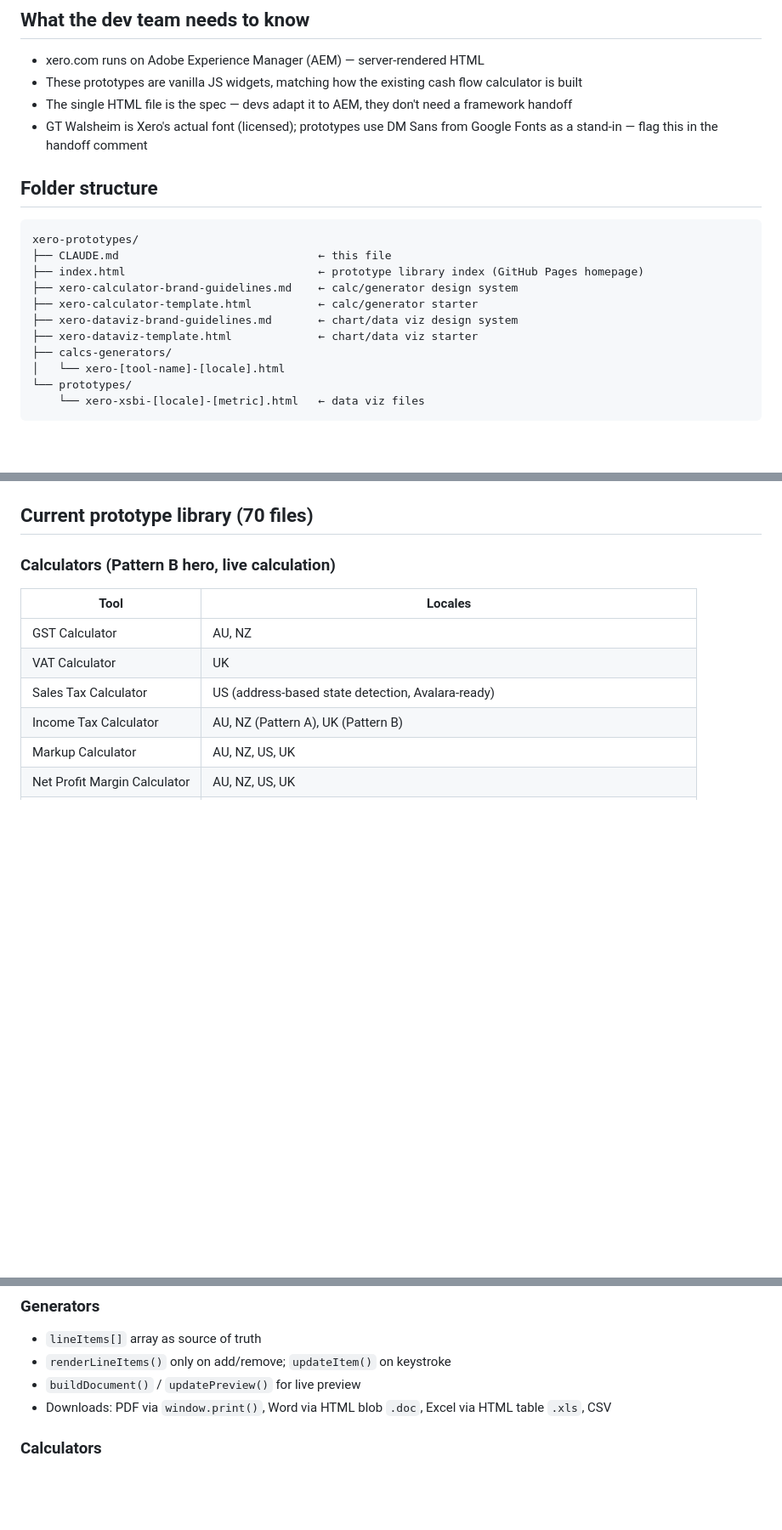
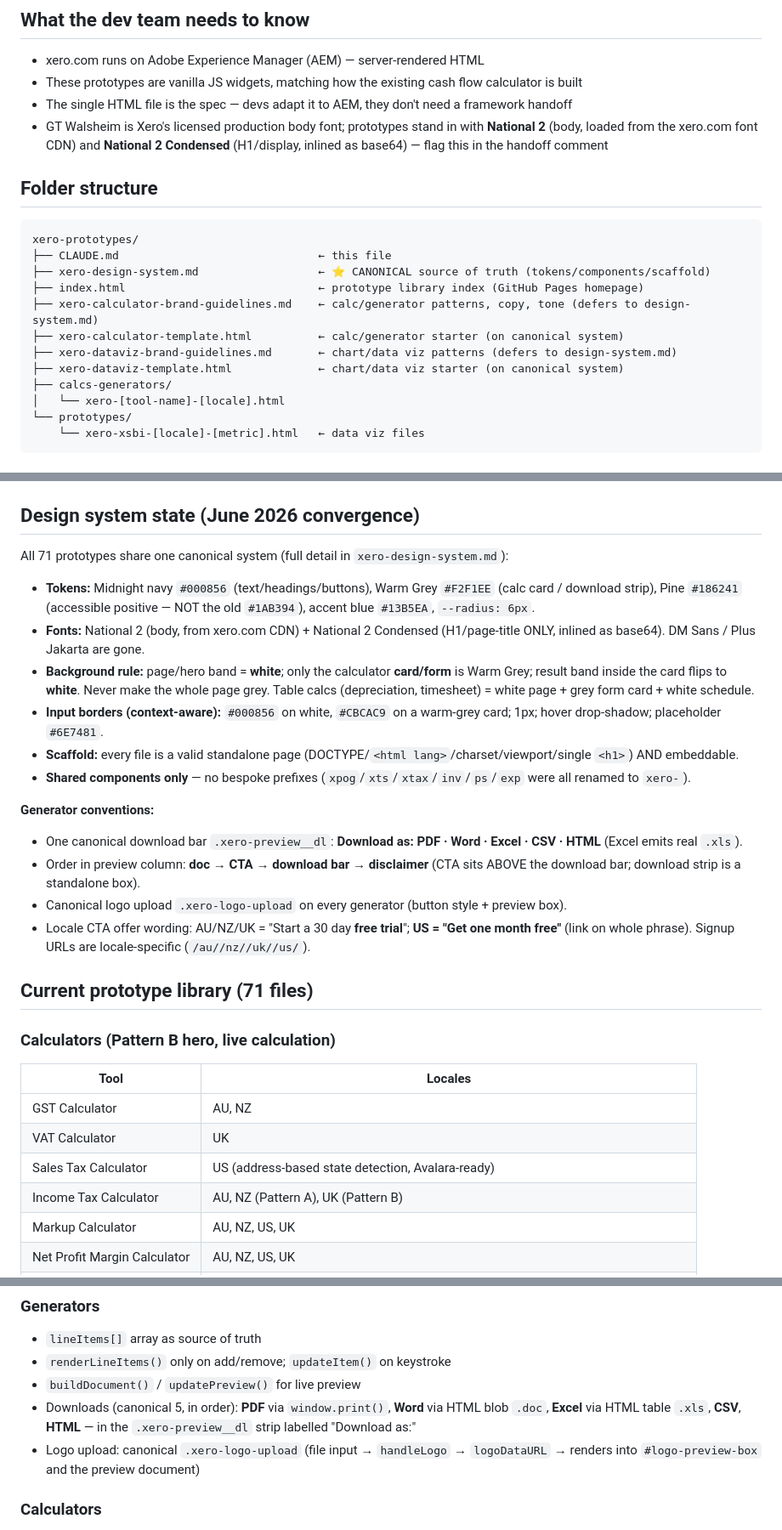
Before and after one commit to jakemorganxero/xero-prototypes, a Markdown page: CLAUDE.md, 3 parts joined by grey strips. Shown at 85% size. GitHub-like rendering; blank space fills up the shorter version.

Commit message:
Update CLAUDE.md for June 2026 design-system convergence
- Point to xero-design-system.md as canonical source of truth
- Add "Design system state" section (tokens, fonts, background rule,
  context-aware borders, scaffold, generator conventions, US wording)
- Fix stale references: DM Sans → National2/Condensed; 70 → 71 files;
  invoice US (preview variant) → consolidated; embeddable-section rule
  now reflects the standalone-page scaffold
- Document canonical download bar + logo upload conventions

Co-Authored-By: Claude Opus 4.8 <noreply@anthropic.com>

````diff
--- a/CLAUDE.md
+++ b/CLAUDE.md
@@ -101,18 +103,19 @@ Add this HTML comment near the top of every prototype, filled in:
 - xero.com runs on Adobe Experience Manager (AEM) — server-rendered HTML
 - These prototypes are vanilla JS widgets, matching how the existing cash flow calculator is built
 - The single HTML file is the spec — devs adapt it to AEM, they don't need a framework handoff
-- GT Walsheim is Xero's actual font (licensed); prototypes use DM Sans from Google Fonts as a stand-in — flag this in the handoff comment
+- GT Walsheim is Xero's licensed production body font; prototypes stand in with **National 2** (body, loaded from the xero.com font CDN) and **National 2 Condensed** (H1/display, inlined as base64) — flag this in the handoff comment
 
 ## Folder structure
 
 ```
 xero-prototypes/
 ├── CLAUDE.md                              ← this file
+├── xero-design-system.md                  ← ⭐ CANONICAL source of truth (tokens/components/scaffold)
 ├── index.html                             ← prototype library index (GitHub Pages homepage)
-├── xero-calculator-brand-guidelines.md    ← calc/generator design system
-├── xero-calculator-template.html          ← calc/generator starter
-├── xero-dataviz-brand-guidelines.md       ← chart/data viz design system
-├── xero-dataviz-template.html             ← chart/data viz starter
+├── xero-calculator-brand-guidelines.md    ← calc/generator patterns, copy, tone (defers to design-system.md)
+├── xero-calculator-template.html          ← calc/generator starter (on canonical system)
+├── xero-dataviz-brand-guidelines.md       ← chart/data viz patterns (defers to design-system.md)
+├── xero-dataviz-template.html             ← chart/data viz starter (on canonical system)
 ├── calcs-generators/
 │   └── xero-[tool-name]-[locale].html
 └── prototypes/
@@ -129,7 +132,23 @@ xero-prototypes/
 - Work directly on `main` branch — no PR flow needed for this repo
 - After pushing, GitHub Pages rebuilds automatically (takes ~1–2 min to go live)
 
-## Current prototype library (70 files)
+## Design system state (June 2026 convergence)
+
+All 71 prototypes share one canonical system (full detail in `xero-design-system.md`):
+- **Tokens:** Midnight navy `#000856` (text/headings/buttons), Warm Grey `#F2F1EE` (calc card / download strip), Pine `#186241` (accessible positive — NOT the old `#1AB394`), accent blue `#13B5EA`, `--radius: 6px`.
+- **Fonts:** National 2 (body, from xero.com CDN) + National 2 Condensed (H1/page-title ONLY, inlined as base64). DM Sans / Plus Jakarta are gone.
+- **Background rule:** page/hero band = **white**; only the calculator **card/form** is Warm Grey; result band inside the card flips to **white**. Never make the whole page grey. Table calcs (depreciation, timesheet) = white page + grey form card + white schedule.
+- **Input borders (context-aware):** `#000856` on white, `#CBCAC9` on a warm-grey card; 1px; hover drop-shadow; placeholder `#6E7481`.
+- **Scaffold:** every file is a valid standalone page (DOCTYPE/`<html lang>`/charset/viewport/single `<h1>`) AND embeddable.
+- **Shared components only** — no bespoke prefixes (`xpog`/`xts`/`xtax`/`inv`/`ps`/`exp` were all renamed to `xero-`).
+
+**Generator conventions:**
+- One canonical download bar `.xero-preview__dl`: **Download as: PDF · Word · Excel · CSV · HTML** (Excel emits real `.xls`).
+- Order in preview column: **doc → CTA → download bar → disclaimer** (CTA sits ABOVE the download bar; download strip is a standalone box).
+- Canonical logo upload `.xero-logo-upload` on every generator (button style + preview box).
+- Locale CTA offer wording: AU/NZ/UK = "Start a 30 day **free trial**"; **US = "Get one month free"** (link on whole phrase). Signup URLs are locale-specific (`/au//nz//uk//us/`).
+
+## Current prototype library (71 files)
 
 ### Calculators (Pattern B hero, live calculation)
 | Tool | Locales |
@@ -162,7 +181,8 @@ xero-prototypes/
 - `lineItems[]` array as source of truth
 - `renderLineItems()` only on add/remove; `updateItem()` on keystroke
 - `buildDocument()` / `updatePreview()` for live preview
-- Downloads: PDF via `window.print()`, Word via HTML blob `.doc`, Excel via HTML table `.xls`, CSV
+- Downloads (canonical 5, in order): **PDF** via `window.print()`, **Word** via HTML blob `.doc`, **Excel** via HTML table `.xls`, **CSV**, **HTML** — in the `.xero-preview__dl` strip labelled "Download as:"
+- Logo upload: canonical `.xero-logo-upload` (file input → `handleLogo` → `logoDataURL` → renders into `#logo-preview-box` and the preview document)
 
 ### Calculators
 - PMT formula (business loan): `P × r(1+r)^n / ((1+r)^n - 1)`
````
Also changed, not shown: other parts of CLAUDE.md (+7 -5 lines).
